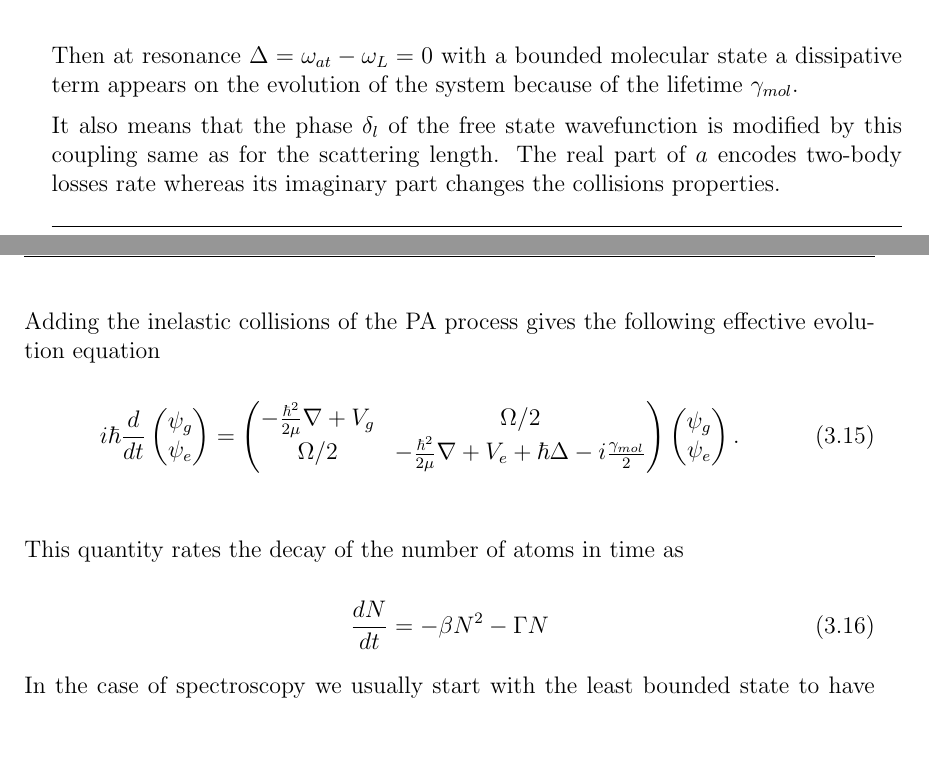
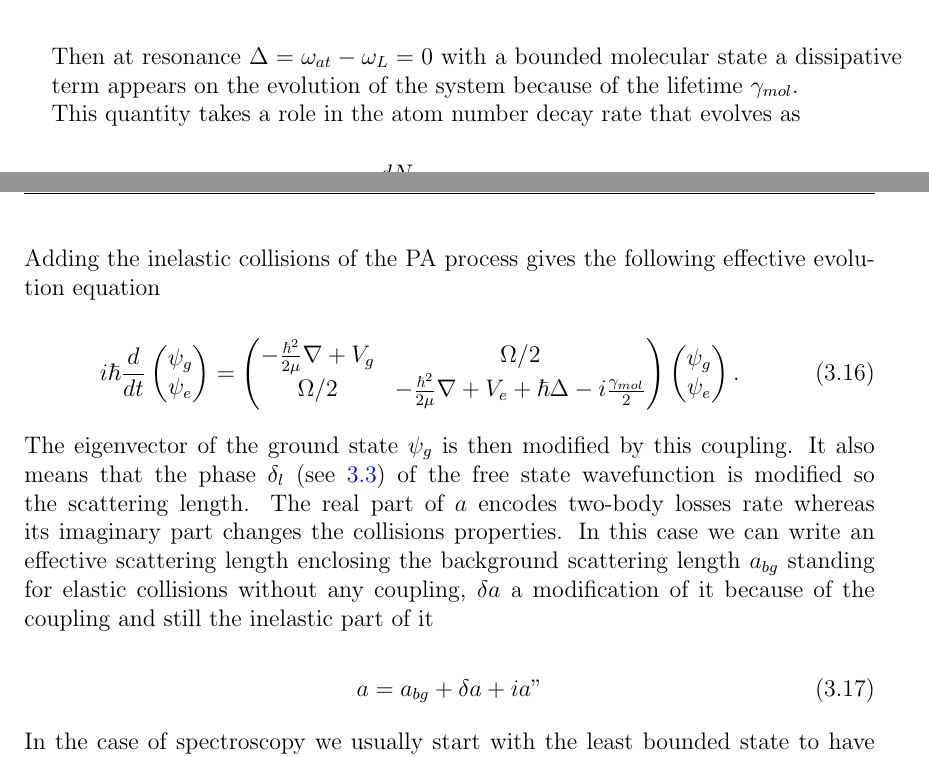
Before and after one commit to PaulineGuesdon/Inchallah-lui-il-marche, a LaTeX thesis (These depuis overleaf/main.tex, which reads These depuis overleaf/Chapitres/Engineering highly entangled system of photoassociated 87Sr atoms/Engineering highly entangled system of photoassociated 87Sr atoms.tex): two parts of pages 23 and 24 of 34, joined at a grey line, cut so that both start at the same text, the shorter picture padded with empty space. Compiled offline with pdfLaTeX.

Commit message:
effective a

```diff
--- a/These depuis overleaf/Chapitres/Engineering highly entangled system of photoassociated 87Sr atoms/Engineering highly entangled system of photoassociated 87Sr atoms.tex
+++ b/These depuis overleaf/Chapitres/Engineering highly entangled system of photoassociated 87Sr atoms/Engineering highly entangled system of photoassociated 87Sr atoms.tex
@@ -156,13 +157,13 @@ get more bounded with the increase of the potential amplitude.
 
 Then at resonance $\Delta = \omega_{at} - \omega_L = 0$ with a
 bounded molecular state a dissipative term appears on the
-evolution of the system because of the lifetime $\gamma_{mol}$.
+evolution of the system because of the lifetime $\gamma_{mol}$.\\
+This quantity takes a role in the atom number decay rate that evolves as
 
+\begin{equation}
+    \frac{dN}{dt} = - \beta N^2 - \Gamma N
+\end{equation}
 
-It also means that the phase $\delta_l$ of the free state
-wavefunction is modified by this coupling same as for the scattering
-length. The real part of $a$ encodes two-body losses rate
-whereas its imaginary part changes the collisions properties.\\
 Adding the inelastic collisions of the PA process gives the following
 effective evolution equation
 
@@ -183,15 +184,17 @@ effective evolution equation
     \end{pmatrix}.
     \label{elastic evolution equation}
 \end{equation}\\
-
-This quantity rates the decay of the number of atoms in time as
+The eigenvector of the ground state $\psi_g$ is then modified by this coupling.
+It also means that the phase $\delta_l$ (see \ref{solution at long r}) of the free state
+wavefunction is modified so the scattering length. The real part of $a$ encodes two-body
+losses rate whereas its imaginary part changes the collisions properties. In this
+case we can write an effective scattering length enclosing the background scattering
+length $a_{bg}$ standing for elastic collisions without any coupling, $\delta a$ a
+modification of it because of the coupling and still the inelastic part of it
 
 \begin{equation}
-    \frac{dN}{dt} = - \beta N^2 - \Gamma N
+    a = a_{bg} + \delta a + ia"
 \end{equation}
-
-
-
 
 In the case of spectroscopy we usually start with the least bounded state to have
 the atomic state reference. From that we sweep the atom frequency to adress the
```
Also changed, not shown: These depuis overleaf/out/main.bbl, These depuis overleaf/out/main.pdf, These depuis overleaf/Chapitres/Engineering highly entangled system of photoassociated 87Sr atoms/Engineering highly entangled system of photoassociated 87Sr atoms.tex (3 more changed lines), 7 other files.
